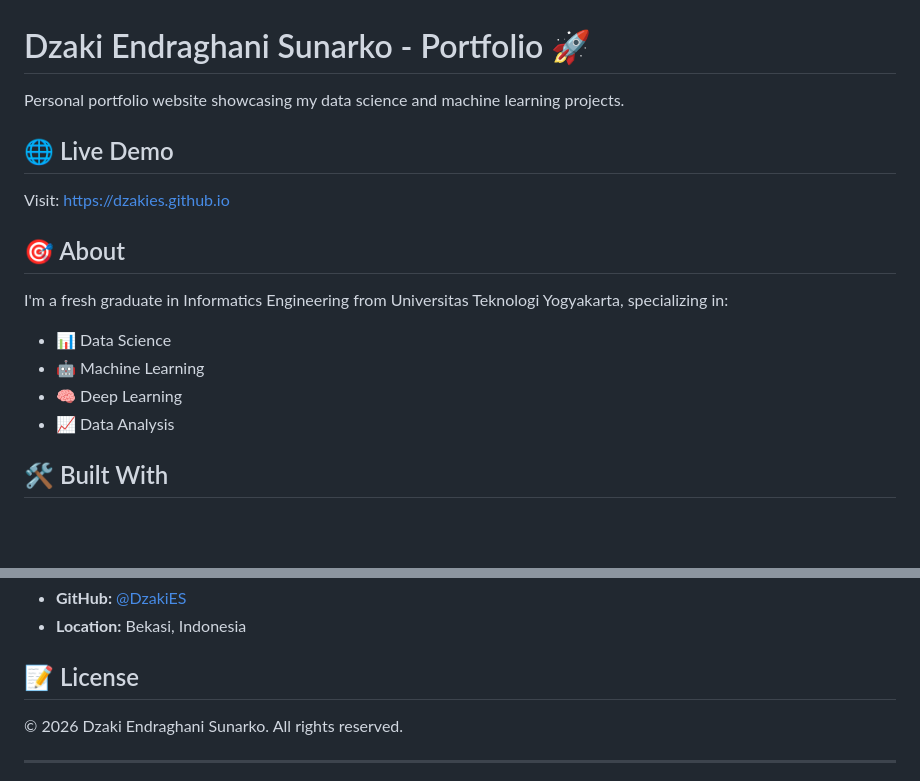
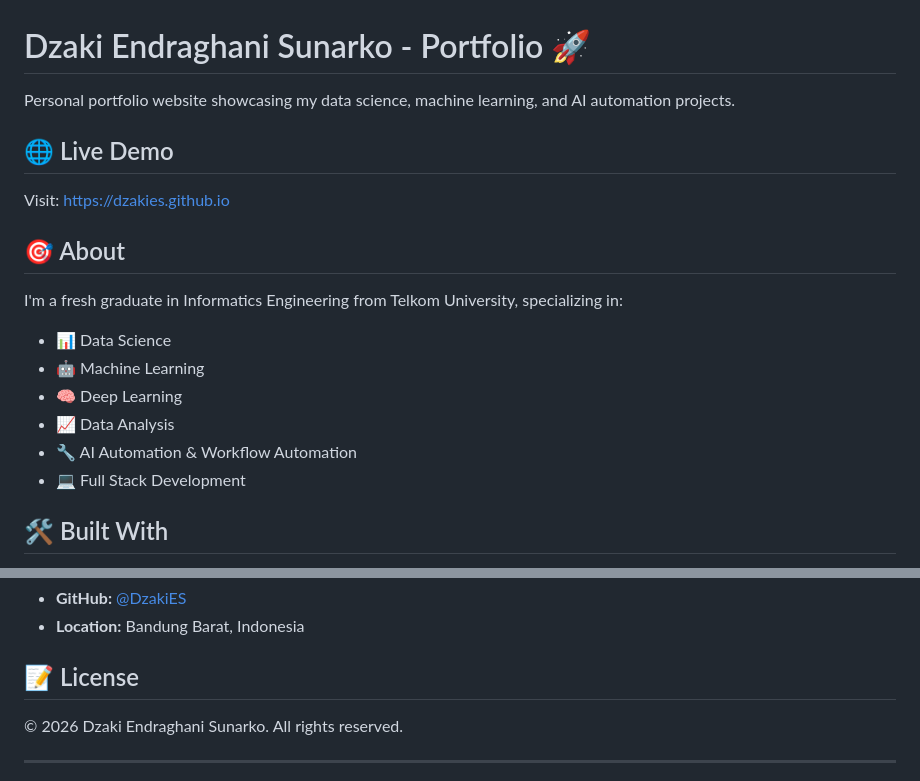
Before and after one commit to DzakiES/DzakiES.github.io, a Markdown page: README.md, 2 parts joined by grey strips. Drawn GitHub-style; blank space fills up the shorter version.

```diff
--- a/README.md
+++ b/README.md
@@ -1,16 +1,18 @@
 # Dzaki Endraghani Sunarko - Portfolio 🚀
 
-Personal portfolio website showcasing my data science and machine learning projects.
+Personal portfolio website showcasing my data science, machine learning, and AI automation projects.
 
 ## 🌐 Live Demo
 Visit: [https://dzakies.github.io](https://dzakies.github.io)
 
 ## 🎯 About
-I'm a fresh graduate in Informatics Engineering from Universitas Teknologi Yogyakarta, specializing in:
+I'm a fresh graduate in Informatics Engineering from Telkom University, specializing in:
 - 📊 Data Science
 - 🤖 Machine Learning
 - 🧠 Deep Learning
 - 📈 Data Analysis
+- 🔧 AI Automation & Workflow Automation
+- 💻 Full Stack Development
 
 ## 🛠️ Built With
 - **HTML5** - Semantic markup
@@ -110,5 +161,5 @@ Copy a project card in `index.html` (lines 170-195) and modify:
 - **GitHub:** [@DzakiES](https://github.com/DzakiES)
-- **Location:** Bekasi, Indonesia
+- **Location:** Bandung Barat, Indonesia
 
 ## 📝 License
 © 2026 Dzaki Endraghani Sunarko. All rights reserved.
```
Also changed, not shown: other parts of README.md (+52 -3 lines).
